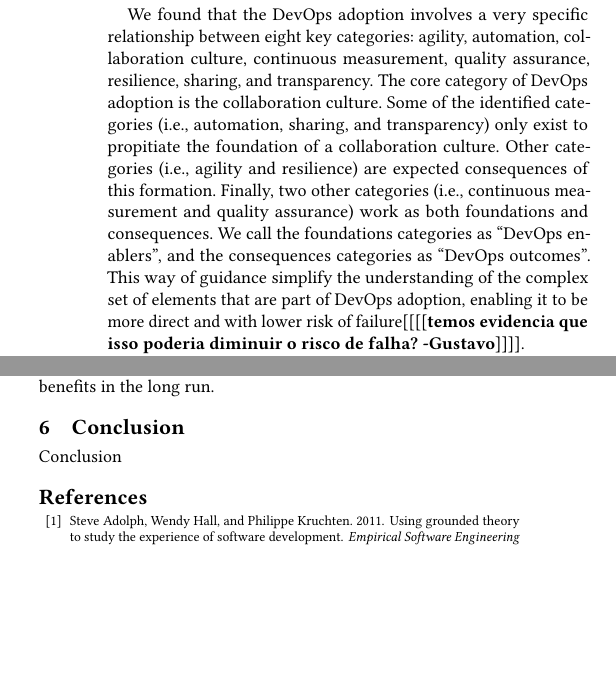
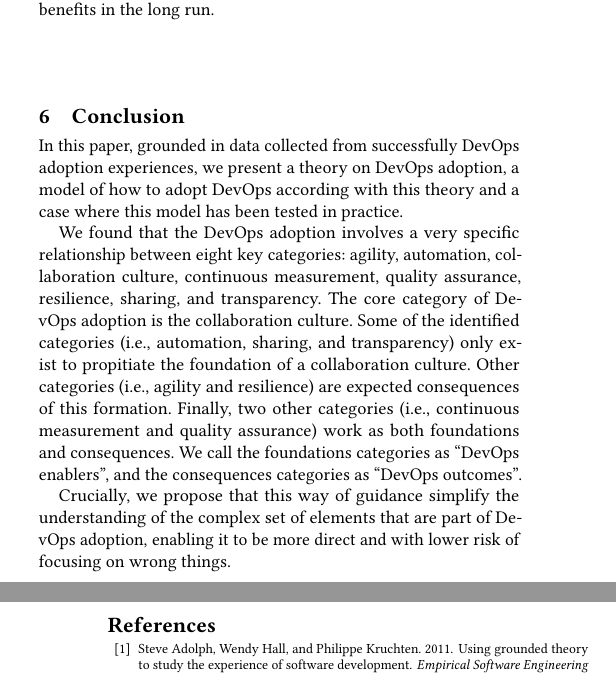
Before and after one commit to wweellddeerr/devops-esem, a LaTeX paper (main.tex, which reads conclusion.tex, introduction.tex): two parts of the columns of pages 2 and 11 of 12 before the commit and two parts of the columns of pages 11 and 12 of 12 after it, joined at a grey line, cut so that both start at the same text, the shorter picture padded with empty space. Compiled offline with pdfLaTeX.

Commit message:
iniciei a escrita da conclusão e movi um parágrafo da introdução para lá

```diff
--- a/conclusion.tex
+++ b/conclusion.tex
@@ -1,2 +1,20 @@
 \section{Conclusion} \label{sec:conclusion}
-Conclusion
+In this paper, grounded in data collected from successfully DevOps adoption
+experiences, we present a theory on DevOps adoption, a model of how to adopt
+DevOps according with this theory and a case where this model has been tested
+in practice.
+
+We found that the DevOps adoption involves a very specific relationship between
+eight key categories: agility, automation, collaboration culture, continuous
+measurement, quality assurance, resilience, sharing, and transparency. The core
+category of DevOps adoption is the collaboration culture. Some of the
+identified categories (i.e., automation, sharing, and transparency) only exist
+to propitiate the foundation of a collaboration culture. Other categories
+(i.e., agility and resilience) are expected consequences of this formation.
+Finally, two other categories (i.e., continuous measurement and quality
+assurance) work as both foundations and consequences. We call the foundations
+categories as ``DevOps enablers'', and the consequences categories as ``DevOps outcomes''.
+
+Crucially, we propose that this way of guidance simplify the understanding of the
+complex set of elements that are part of DevOps adoption, enabling it to be
+more direct and with lower risk of focusing on wrong things.
--- a/introduction.tex
+++ b/introduction.tex
@@ -80,21 +80,6 @@ divide the responsibilities related to the tools.
 %We found elements that make up the adoption of DevOps and
 %most of them are similar to those present in related work.
 
-We found that the DevOps adoption involves a very specific relationship between
-eight key categories: agility, automation, collaboration culture, continuous
-measurement, quality assurance, resilience, sharing, and transparency. The core
-category of DevOps adoption is the collaboration culture. Some of the
-identified categories (i.e., automation, sharing, and transparency) only exist
-to propitiate the foundation of a collaboration culture. Other categories
-(i.e., agility and resilience) are expected consequences of this formation.
-Finally, two other categories (i.e., continuous measurement and quality
-assurance) work as both foundations and consequences. We call the foundations
-categories as ``DevOps enablers'', and the consequences categories as ``DevOps outcomes''.
-This way of guidance simplify the understanding of the
-complex set of elements that are part of DevOps adoption, enabling it to be
-more direct and with lower risk of failure\gnote{temos evidencia que isso poderia diminuir o risco de falha?}.
-
-
 The model made clear that practitioners interested in adoption DevOps should focus on building a
 collaboration culture, which prevents common pitfalls related to focusing on
 tooling or automation. When instantiated,
```
